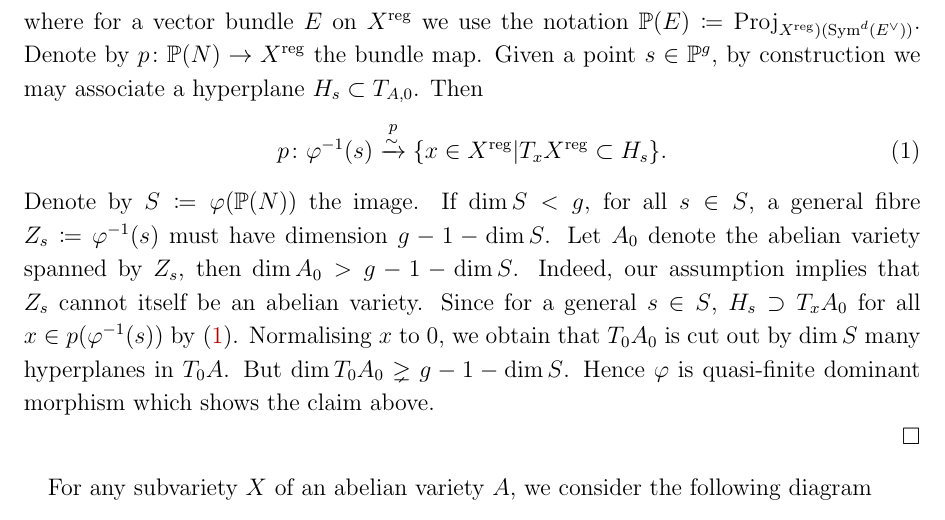
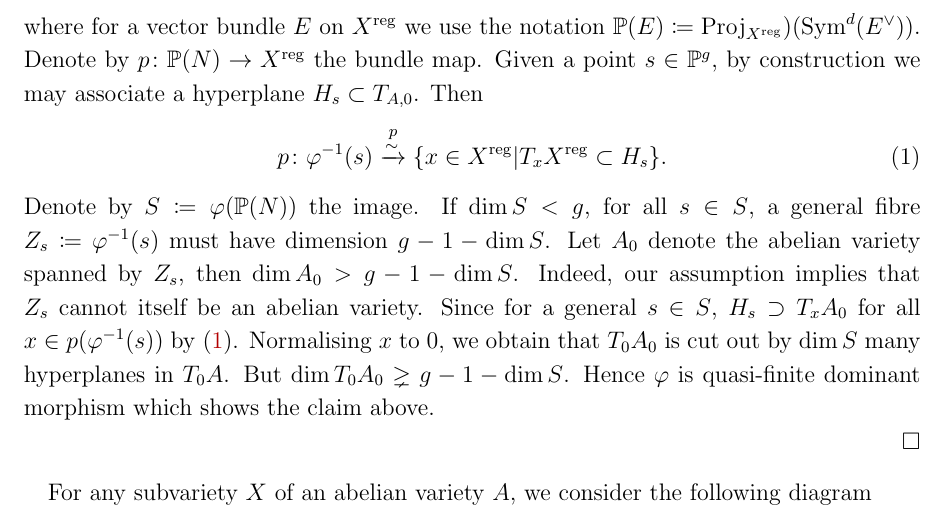
Before and after one commit to FHmath/Linearity-of-1-form, a LaTeX paper (main.tex): part of page 9 of 16, cut so that both start at the same text. Compiled offline with pdfLaTeX.

Commit message:
code error

```diff
--- a/main.tex
+++ b/main.tex
@@ -713,7 +713,7 @@ vector bundle on $X^{\reg}$ given by $N_{X/A}|_{X^{\reg}}$ where $N_{X/A}$ is th
  \cite[\href{https://stacks.math.columbia.edu/tag/01R1}{Tag 01R1}]{stacks-project}. Associated to \[T_A|_{X^{\reg}}\onto N,\]
 we obtain the following chain of maps
 +\[\varphi\coloneqq (\bbP(N) \to 	X^{\reg}\times \bbP(T_0{A}) \to \bbP(T_0A)=\bbP^{g-1})\]
-where for a vector bundle $E$ on $X^{\reg}$ we use the notation $\bbP(E) \coloneqq \Proj_{X^{\reg})(\Sym^d(E^{\vee}))$.
+where for a vector bundle $E$ on $X^{\reg}$ we use the notation $\bbP(E) \coloneqq \Proj_{X^{\reg}})(\Sym^d(E^{\vee}))$.
 Denote by $p\colon \bbP(N)\to X^{\reg}$ the bundle map. Given
 a point $s\in \bbP^g$, by construction we may associate a hyperplane $H_s\subset T_{A,0}$. Then
 \begin{equation}
```
